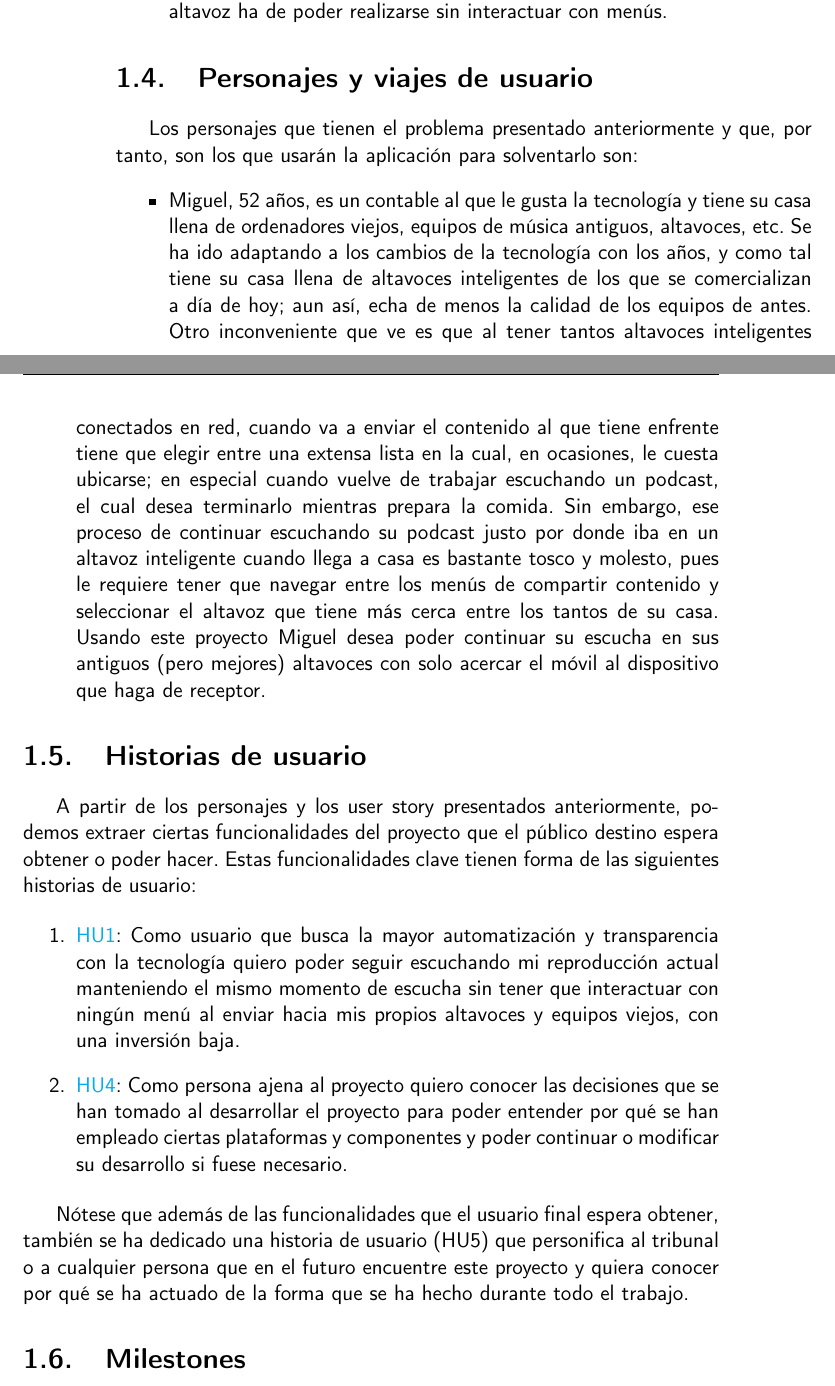
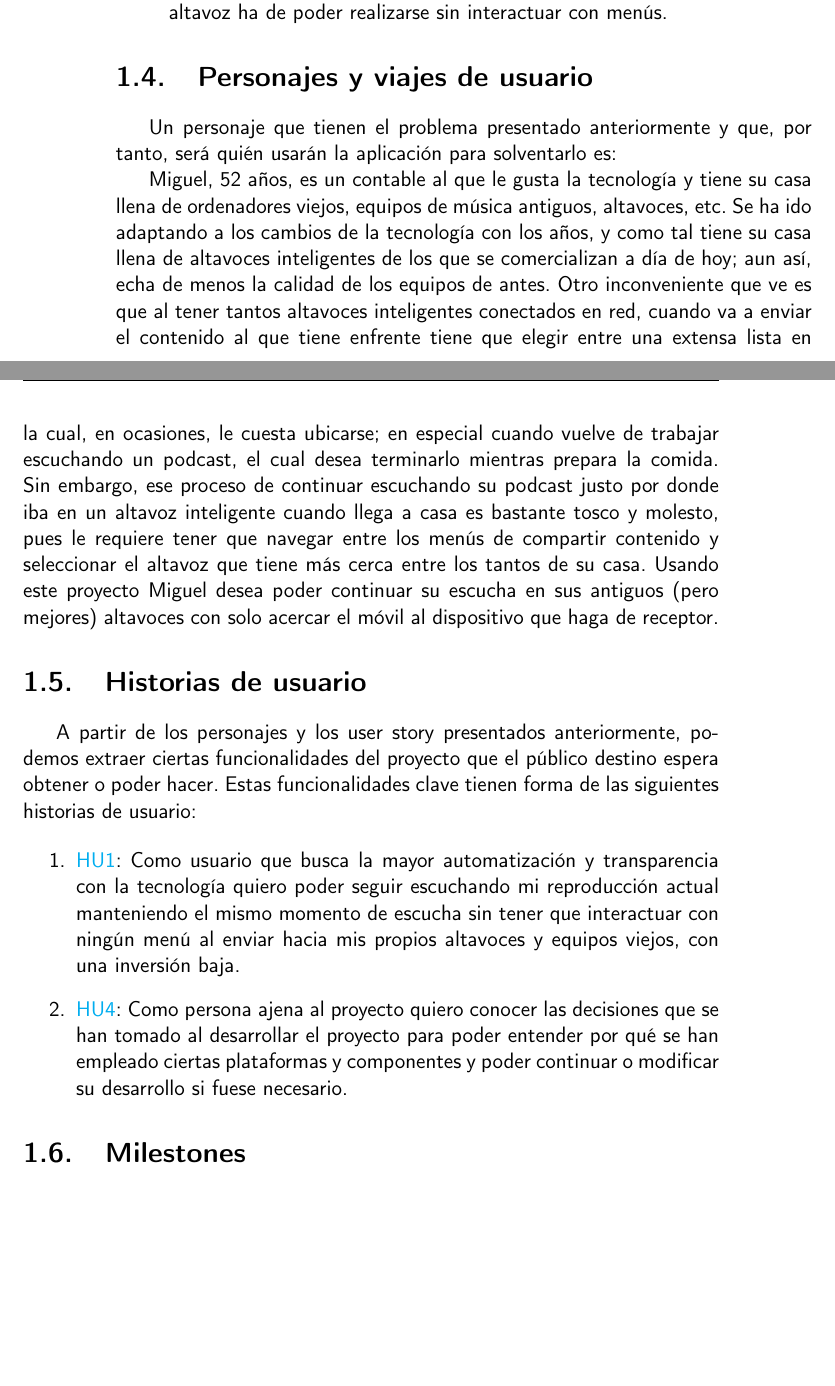
Before and after one commit to migueorg/One-touch-music-streaming-TFG-ETSIIT, a LaTeX book (doc/proyecto.tex, which reads doc/secciones/01_introduccion.tex): two parts of pages 18 and 19 of 33, joined at a grey line, cut so that both start at the same text, the shorter picture padded with empty space. Compiled offline with pdfLaTeX.

Commit message:
Elimino aclaraciones poco útiles y sintaxis LaTeX redundante. Avanzo #30

```diff
--- a/doc/secciones/01_introduccion.tex
+++ b/doc/secciones/01_introduccion.tex
@@ -61,10 +61,10 @@ receptor.
 \end{itemize}
 
 \section{Personajes y viajes de usuario}
-Los personajes que tienen el problema presentado anteriormente y que, por tanto,
-son los que usarán la aplicación para solventarlo son:
-\begin{itemize}
-    \item Miguel, 52 años, es un contable al que le gusta la tecnología y tiene
+Un personaje que tienen el problema presentado anteriormente y que, por tanto,
+será quién usarán la aplicación para solventarlo es:
+
+    Miguel, 52 años, es un contable al que le gusta la tecnología y tiene
     su casa llena de ordenadores viejos, equipos de música antiguos, altavoces,
     etc. Se ha ido adaptando a los cambios de la tecnología con los años, y como
     tal tiene su casa llena de altavoces inteligentes de los que se
@@ -81,7 +81,6 @@ son los que usarán la aplicación para solventarlo son:
     Usando este proyecto Miguel desea poder continuar su escucha en sus antiguos
     (pero mejores) altavoces con solo acercar el móvil al dispositivo que haga
     de receptor.
-\end{itemize}
 
 
 
@@ -106,10 +105,6 @@ siguientes historias de usuario:
     desarrollo si fuese necesario.
 \end{enumerate}
 
-Nótese que además de las funcionalidades que el usuario final espera obtener,
-también se ha dedicado una historia de usuario (HU5) que personifica al tribunal o
-a cualquier persona que en el futuro encuentre este proyecto y quiera conocer
-por qué se ha actuado de la forma que se ha hecho durante todo el trabajo.
 
 \section{Milestones}
 Los productos mínimamente viables o \emph{releases} que se irán haciendo durante el
```
